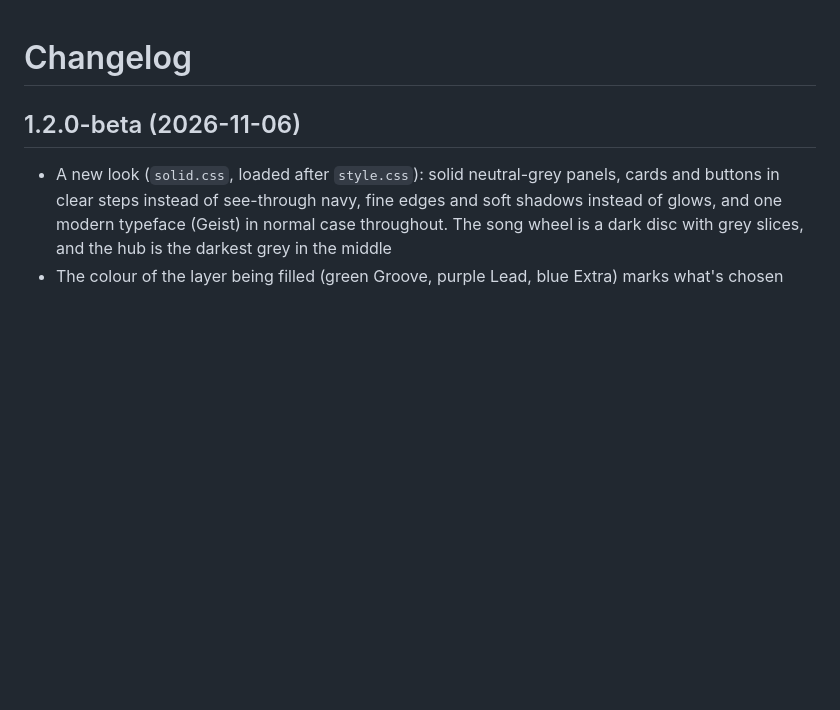
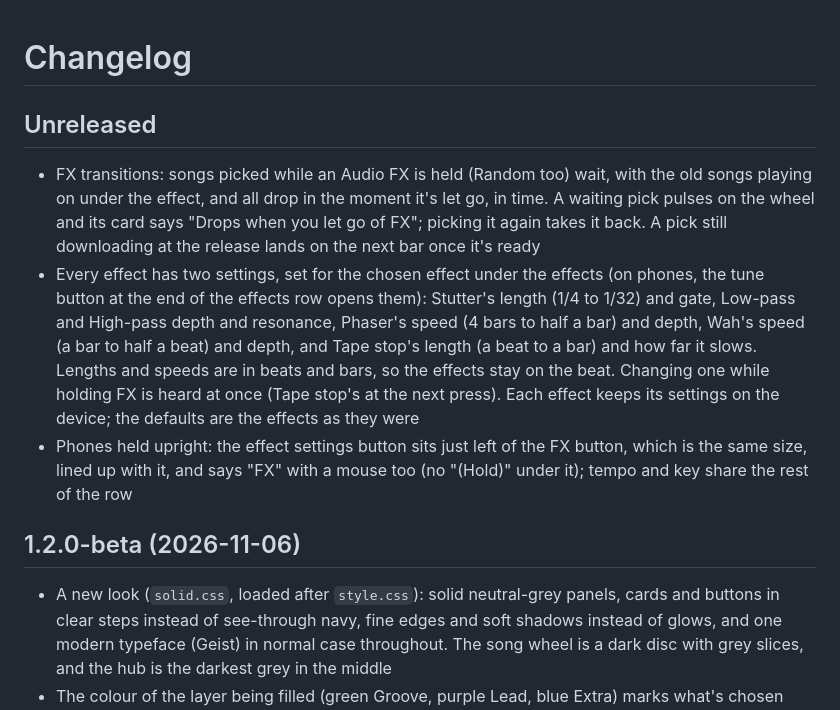
Before and after one commit to lizardkingrick/random-access-jam, a Markdown page: CHANGELOG.md, the part around the change. Drawn GitHub-style; blank space fills up the shorter version.

```diff
--- a/CHANGELOG.md
+++ b/CHANGELOG.md
@@ -1,4 +1,21 @@
 # Changelog
+
+## Unreleased
+
+- FX transitions: songs picked while an Audio FX is held (Random too) wait, with the old songs
+  playing on under the effect, and all drop in the moment it's let go, in time. A waiting pick
+  pulses on the wheel and its card says "Drops when you let go of FX"; picking it again takes it
+  back. A pick still downloading at the release lands on the next bar once it's ready
+- Every effect has two settings, set for the chosen effect under the effects (on phones, the
+  tune button at the end of the effects row opens them): Stutter's length (1/4 to 1/32) and gate,
+  Low-pass and High-pass depth and resonance, Phaser's speed (4 bars to half a bar) and depth,
+  Wah's speed (a bar to half a beat) and depth, and Tape stop's length (a beat to a bar) and how
+  far it slows. Lengths and speeds are in beats and bars, so the effects stay on the beat.
+  Changing one while holding FX is heard at once (Tape stop's at the next press). Each effect
+  keeps its settings on the device; the defaults are the effects as they were
+- Phones held upright: the effect settings button sits just left of the FX button, which is the
+  same size, lined up with it, and says "FX" with a mouse too (no "(Hold)" under it); tempo and
+  key share the rest of the row
 
 ## 1.2.0-beta (2026-11-06)
 
```
Also changed, not shown: README.md (+5 -2 lines), docs/media/social-preview.png, 6 other files.
